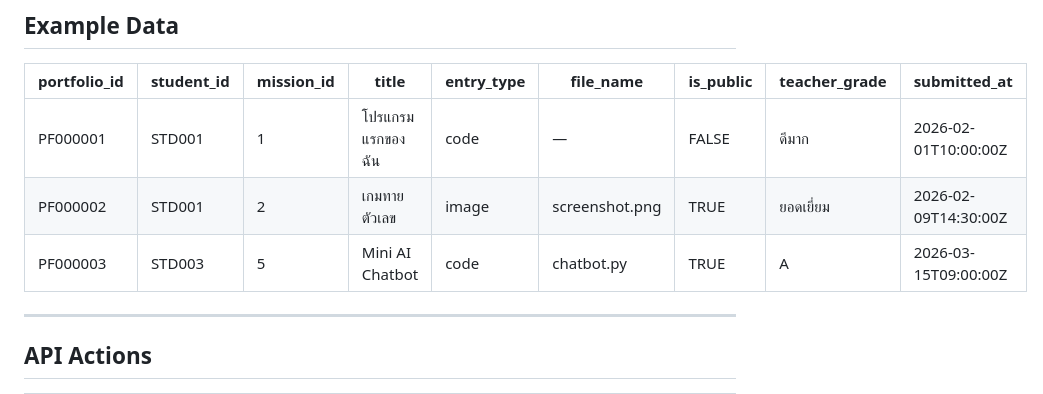
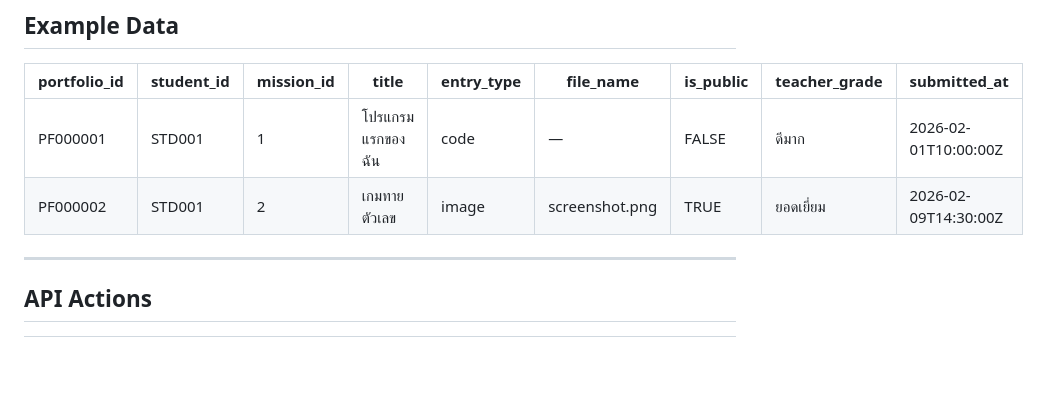
Before and after one commit to wiridponmaneerat-hash/AI-Coding-Adventure-Learning-Platform, a Markdown page: docs/database/08-portfolio-table.md, the part around the change. GitHub-like rendering; blank space fills up the shorter version.

Commit message:
docs: remove STD003 example row from portfolio table doc

```diff
--- a/docs/database/08-portfolio-table.md
+++ b/docs/database/08-portfolio-table.md
@@ -108,7 +108,6 @@ When a student uploads a file:
 |---|---|---|---|---|---|---|---|---|
 | PF000001 | STD001 | 1 | โปรแกรมแรกของฉัน | code | — | FALSE | ดีมาก | 2026-02-01T10:00:00Z |
 | PF000002 | STD001 | 2 | เกมทายตัวเลข | image | screenshot.png | TRUE | ยอดเยี่ยม | 2026-02-09T14:30:00Z |
-| PF000003 | STD003 | 5 | Mini AI Chatbot | code | chatbot.py | TRUE | A | 2026-03-15T09:00:00Z |
 
 ---
 
```
